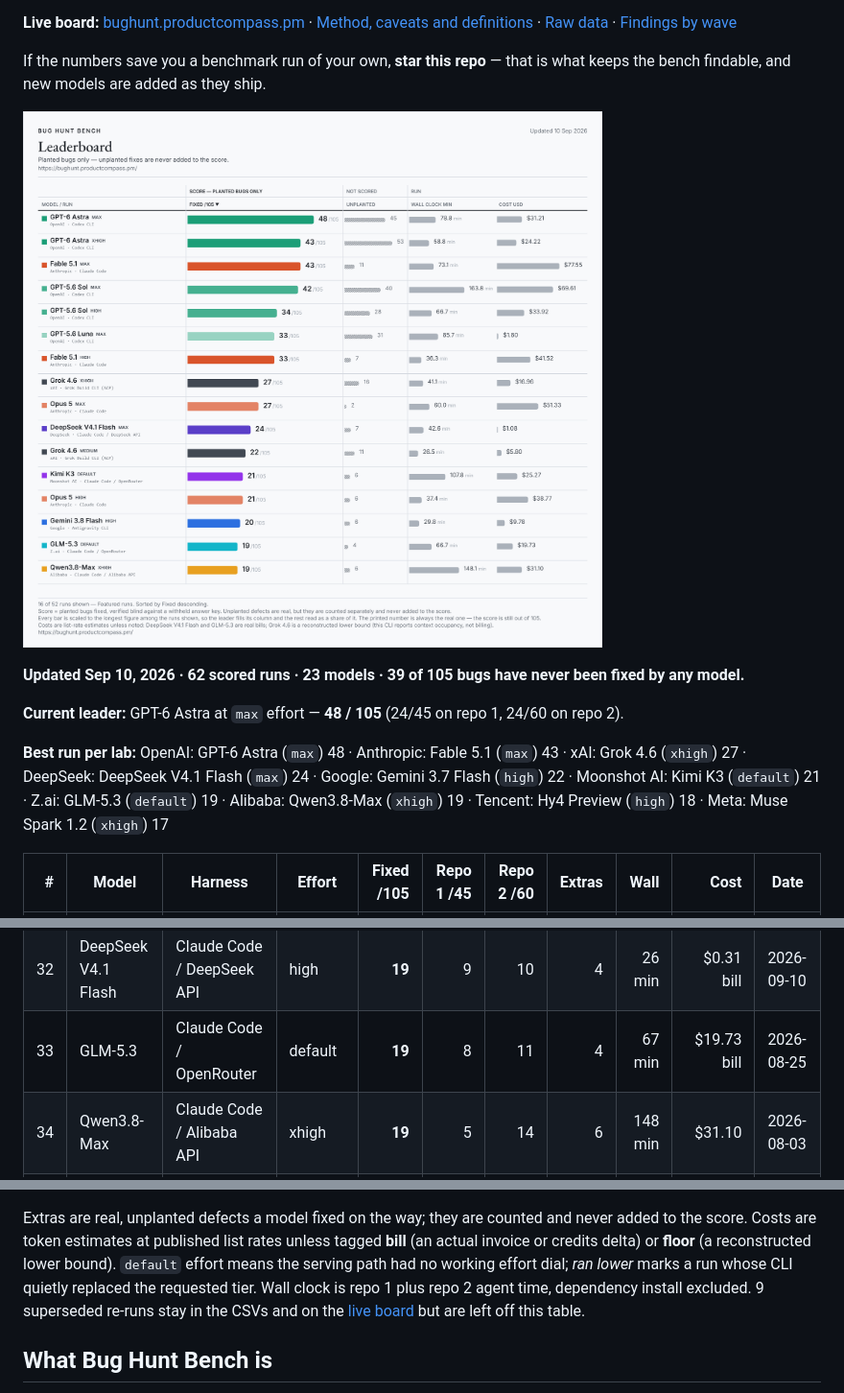
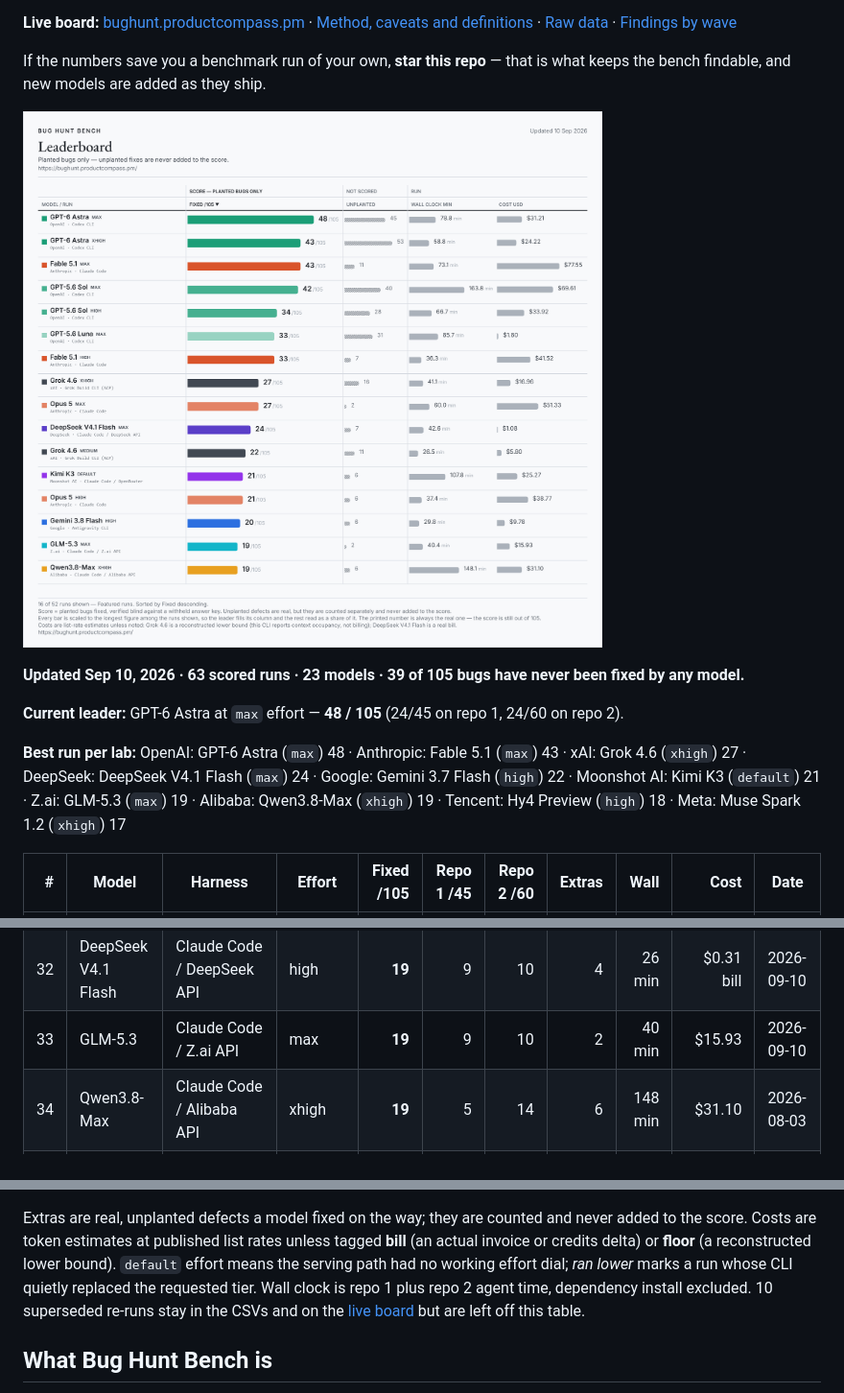
Before and after one commit to phuryn/bug-hunt-bench, a Markdown page: README.md, 3 parts joined by grey strips. Shown at 96% size. Drawn GitHub-style; pictures changed too: assets/leaderboard.png.

Commit message:
bug hunt bench: GLM-5.3 (max effort, Z.ai API) (19/105)

```diff
--- a/README.md
+++ b/README.md
@@ -9,11 +9,11 @@ If the numbers save you a benchmark run of your own, **star this repo** — that
 <!-- leaderboard:start -->
 ![Bug Hunt Bench leaderboard, the featured runs, updated Sep 10, 2026](assets/leaderboard.png?v=2026-09-10)
 
-**Updated Sep 10, 2026 · 62 scored runs · 23 models · 39 of 105 bugs have never been fixed by any model.**
+**Updated Sep 10, 2026 · 63 scored runs · 23 models · 39 of 105 bugs have never been fixed by any model.**
 
 **Current leader:** GPT-6 Astra at `max` effort — **48 / 105** (24/45 on repo 1, 24/60 on repo 2).
 
-**Best run per lab:** OpenAI: GPT-6 Astra (`max`) 48 · Anthropic: Fable 5.1 (`max`) 43 · xAI: Grok 4.6 (`xhigh`) 27 · DeepSeek: DeepSeek V4.1 Flash (`max`) 24 · Google: Gemini 3.7 Flash (`high`) 22 · Moonshot AI: Kimi K3 (`default`) 21 · Z.ai: GLM-5.3 (`default`) 19 · Alibaba: Qwen3.8-Max (`xhigh`) 19 · Tencent: Hy4 Preview (`high`) 18 · Meta: Muse Spark 1.2 (`xhigh`) 17
+**Best run per lab:** OpenAI: GPT-6 Astra (`max`) 48 · Anthropic: Fable 5.1 (`max`) 43 · xAI: Grok 4.6 (`xhigh`) 27 · DeepSeek: DeepSeek V4.1 Flash (`max`) 24 · Google: Gemini 3.7 Flash (`high`) 22 · Moonshot AI: Kimi K3 (`default`) 21 · Z.ai: GLM-5.3 (`max`) 19 · Alibaba: Qwen3.8-Max (`xhigh`) 19 · Tencent: Hy4 Preview (`high`) 18 · Meta: Muse Spark 1.2 (`xhigh`) 17
 
 | # | Model | Harness | Effort | Fixed /105 | Repo 1 /45 | Repo 2 /60 | Extras | Wall | Cost | Date |
 |--:|---|---|---|--:|--:|--:|--:|--:|--:|---|
@@ -49,7 +49,7 @@ If the numbers save you a benchmark run of your own, **star this repo** — that
 | 30 | GPT-5.6 Terra | Codex CLI | xhigh | **20** | 9 | 11 | 29 | 57 min | $8.98 | 2026-08-28 |
 | 31 | Gemini 3.8 Flash | Antigravity CLI | high | **20** | 7 | 13 | 6 | 30 min | $9.78 | 2026-09-02 |
 | 32 | DeepSeek V4.1 Flash | Claude Code / DeepSeek API | high | **19** | 9 | 10 | 4 | 26 min | $0.31 bill | 2026-09-10 |
-| 33 | GLM-5.3 | Claude Code / OpenRouter | default | **19** | 8 | 11 | 4 | 67 min | $19.73 bill | 2026-08-25 |
+| 33 | GLM-5.3 | Claude Code / Z.ai API | max | **19** | 9 | 10 | 2 | 40 min | $15.93 | 2026-09-10 |
 | 34 | Qwen3.8-Max | Claude Code / Alibaba API | xhigh | **19** | 5 | 14 | 6 | 148 min | $31.10 | 2026-08-03 |
 | 35 | Hy4 Preview | Claude Code / OpenRouter | high | **18** | 9 | 9 | 2 | 68 min | $3.13 bill | 2026-08-28 |
 | 36 | GPT-5.6 Terra | Codex CLI | high | **18** | 7 | 11 | 17 | 28 min | $5.89 | 2026-08-27 |
@@ -72,7 +72,7 @@ If the numbers save you a benchmark run of your own, **star this repo** — that
 | 53 | GPT-5.6 Luna | Codex CLI | low | **4** | 0 | 4 | 1 | 6 min | $0.10 | 2026-08-27 |
 
 Extras are real, unplanted defects a model fixed on the way; they are counted and never added to the score. Costs are token estimates at published list rates unless tagged **bill** (an actual invoice or credits delta) or **floor** (a reconstructed lower bound). `default` effort means the serving path had no working effort dial; *ran lower* marks a run whose CLI quietly replaced the requested tier. Wall clock is repo 1 plus repo 2 agent time, dependency install excluded.
-9 superseded re-runs stay in the CSVs and on the [live board](https://bughunt.productcompass.pm/?preset=all) but are left off this table.
+10 superseded re-runs stay in the CSVs and on the [live board](https://bughunt.productcompass.pm/?preset=all) but are left off this table.
 <!-- leaderboard:end -->
 
 ## What Bug Hunt Bench is
```
Also changed, not shown: 7 other files.
